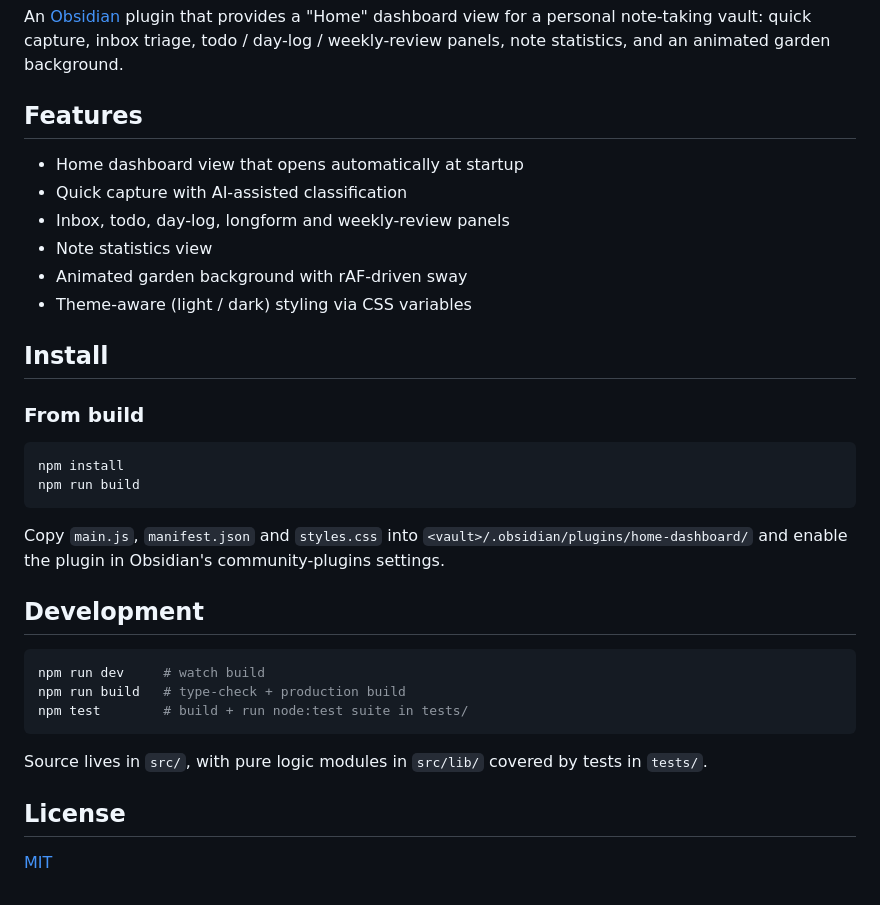
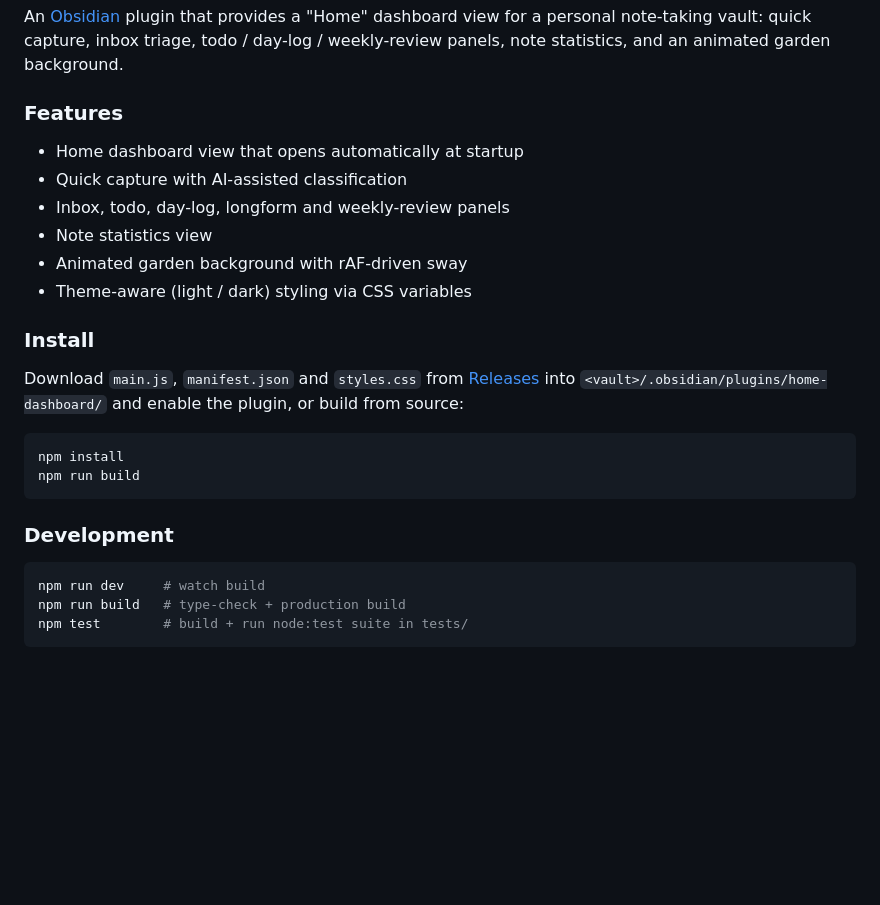
Before and after one commit to MemoryL7/home-dashboard, a Markdown page: README.md, the part around one of its changes. Rendered like a GitHub page; blank space fills up the shorter version.

Commit message:
Add bilingual README with screenshot and logo
Co-Authored-By: Claude Code <noreply@anthropic.com>

````diff
--- a/README.md
+++ b/README.md
@@ -5,7 +58,7 @@ view for a personal note-taking vault: quick capture, inbox triage, todo /
 day-log / weekly-review panels, note statistics, and an animated garden
 background.
 
-## Features
+### Features
 
 - Home dashboard view that opens automatically at startup
 - Quick capture with AI-assisted classification
@@ -14,30 +67,22 @@ background.
 - Animated garden background with rAF-driven sway
 - Theme-aware (light / dark) styling via CSS variables
 
-## Install
+### Install
 
-### From build
+Download `main.js`, `manifest.json` and `styles.css` from
+[Releases](https://github.com/MemoryL7/home-dashboard/releases) into
+`<vault>/.obsidian/plugins/home-dashboard/` and enable the plugin, or build
+from source:
 
 ```bash
 npm install
 npm run build
 ```
 
-Copy `main.js`, `manifest.json` and `styles.css` into
-`<vault>/.obsidian/plugins/home-dashboard/` and enable the plugin in
-Obsidian's community-plugins settings.
-
-## Development
+### Development
 
 ```bash
 npm run dev     # watch build
 npm run build   # type-check + production build
 npm test        # build + run node:test suite in tests/
 ```
-
-Source lives in `src/`, with pure logic modules in `src/lib/` covered by
-tests in `tests/`.
-
-## License
-
-[MIT](LICENSE)
````
Also changed, not shown: other parts of README.md (+53 -0 lines), docs/screenshots/home.png (added), docs/screenshots/logo.png (added).
